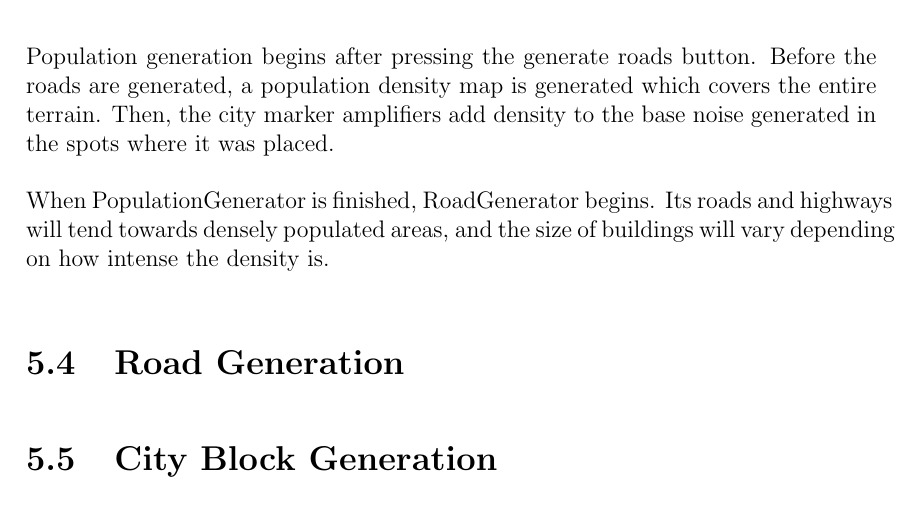
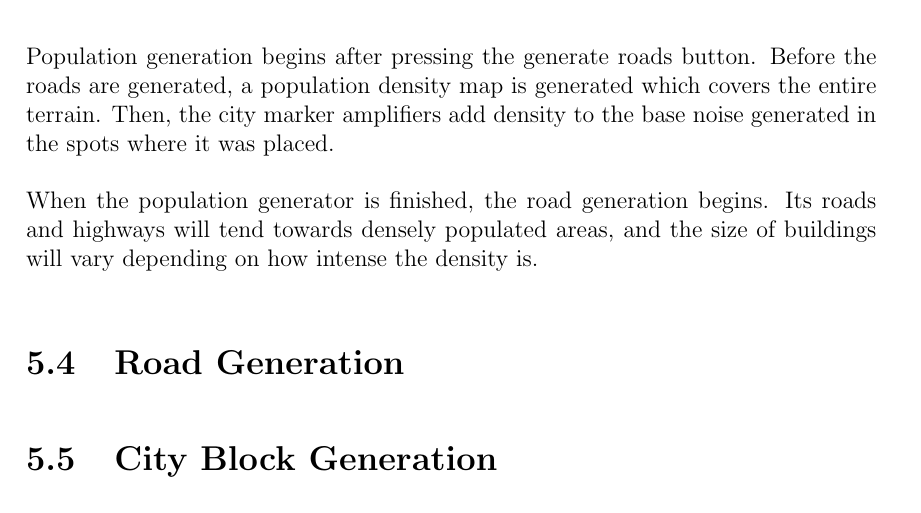
Before and after one commit to DATX02-20-02/Report, a LaTeX thesis (main.tex, which reads tex/results/population.tex): part of page 43 of 53, cut so that both start at the same text. Compiled offline with pdfLaTeX.

Commit message:
Update tex/results/population.tex
Co-authored-by: Viktortruve <42965500+Viktortruve@users.noreply.github.com>

```diff
--- a/tex/results/population.tex
+++ b/tex/results/population.tex
@@ -27,5 +27,5 @@ Population generation begins after pressing the generate roads button.
 Before the roads are generated, a population density map is generated which covers the entire terrain.
 Then, the city marker amplifiers add density to the base noise generated in the spots where it was placed.
 
-When PopulationGenerator is finished, RoadGenerator begins.
+When the population generator is finished, the road generation begins.
 Its roads and highways will tend towards densely populated areas, and the size of buildings will vary depending on how intense the density is.
```
